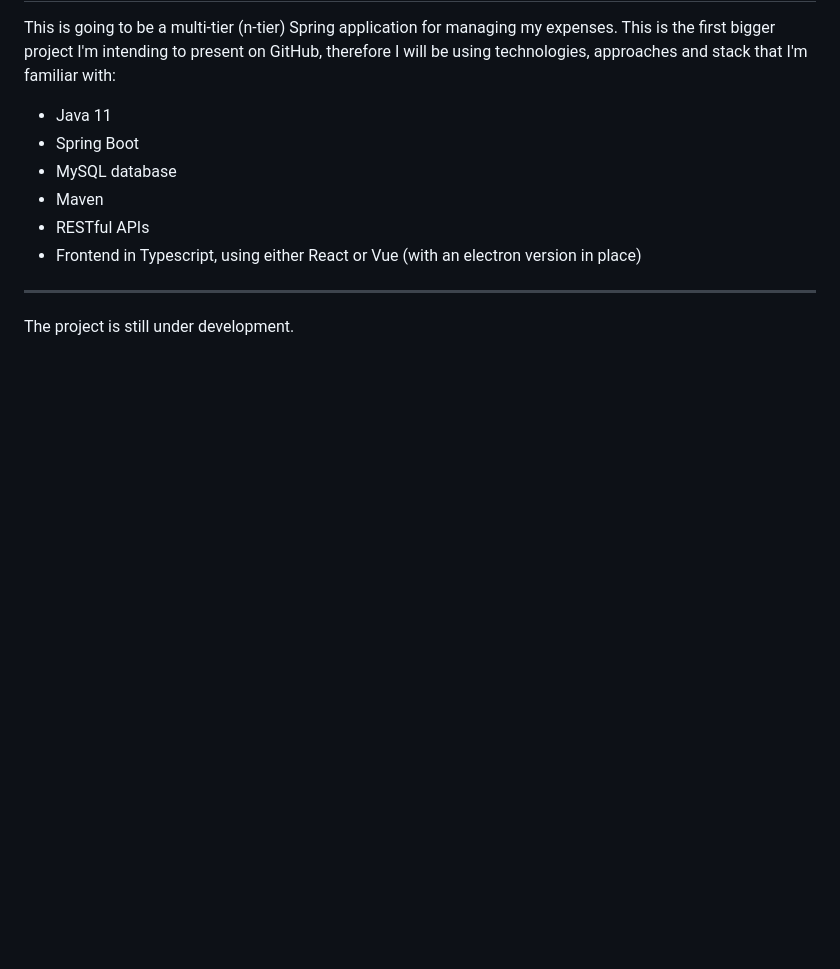
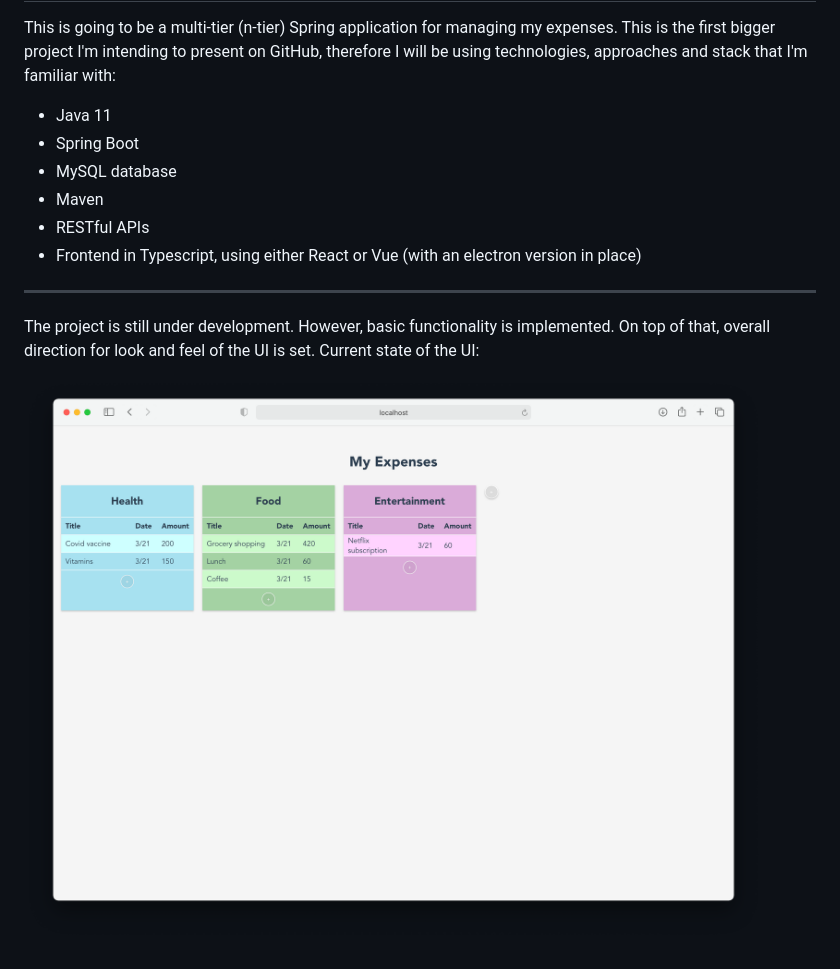
Before and after one commit to juro994/expenses, a Markdown page: README.md, the part around the change. Rendered like a GitHub page; pictures changed too: current_state_UI.png (added); blank space fills up the shorter version.

```diff
--- a/README.md
+++ b/README.md
@@ -9,4 +9,6 @@ This is going to be a multi-tier (n-tier) Spring application for managing my exp
 * Frontend in Typescript, using either React or Vue (with an electron version in place)
 
 ***
-The project is still under development.
+The project is still under development. However, basic functionality is implemented. On top of that, overall direction for look and feel of the UI is set. Current state of the UI:
+
+![alt text](current_state_UI.png "Current UI state")
```
